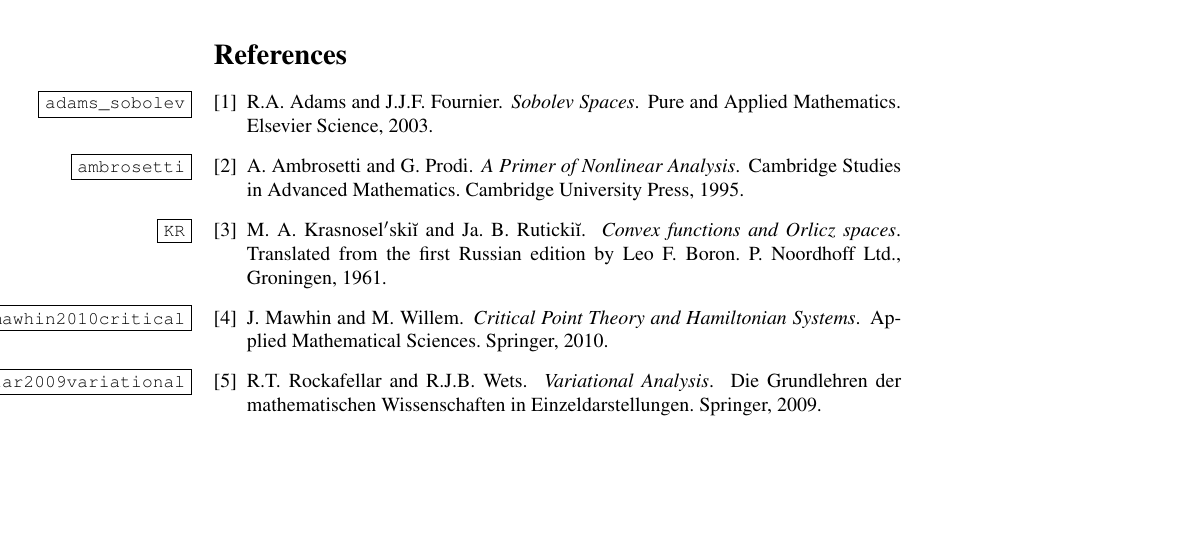
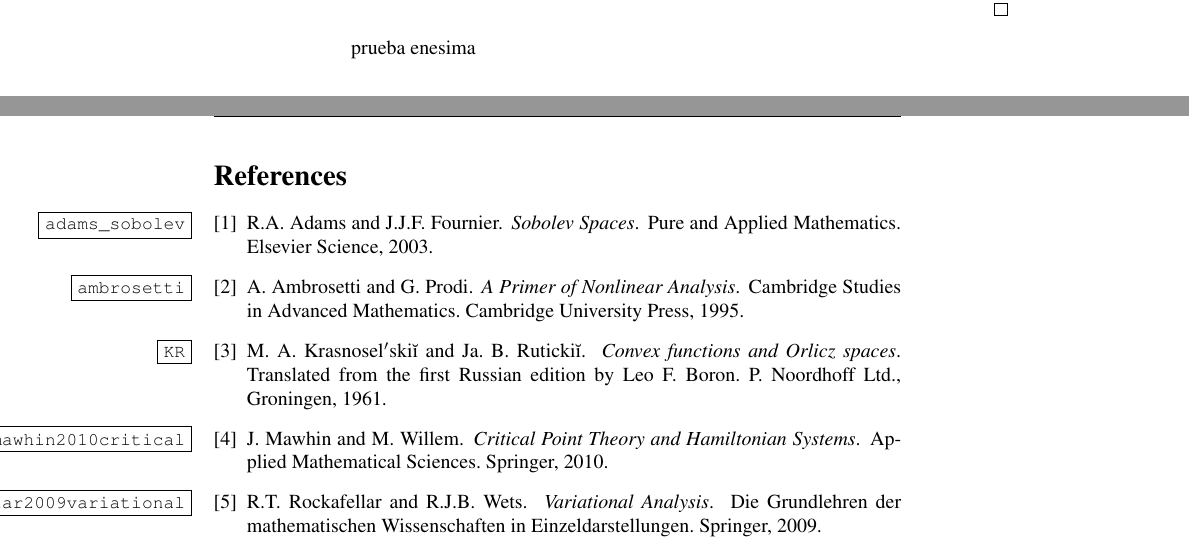
Before and after one commit to fdmazzone/ArchivosProyecto, a LaTeX paper (LagrangianoOrlicz.tex): part of page 9 of 9 before the commit and two parts of pages 8 and 9 of 9 after it, the two joined at a grey line, cut at the place of the change. Compiled offline with pdfLaTeX.

Commit message:
agregue comentario al final

```diff
--- a/LagrangianoOrlicz.tex
+++ b/LagrangianoOrlicz.tex
@@ -460,7 +460,7 @@ convexity implies injectivity (see, for instance \cite[Theorem 12.17]{rockafella
 
 
 \end{proof}
-
+prueba enesima
 
 
 \bibliographystyle{plain}
```
